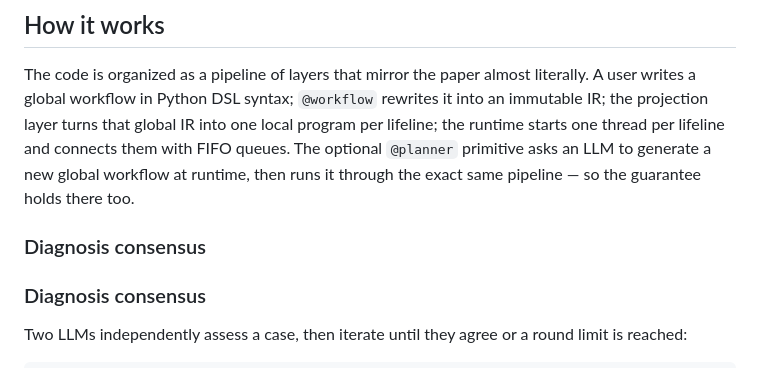
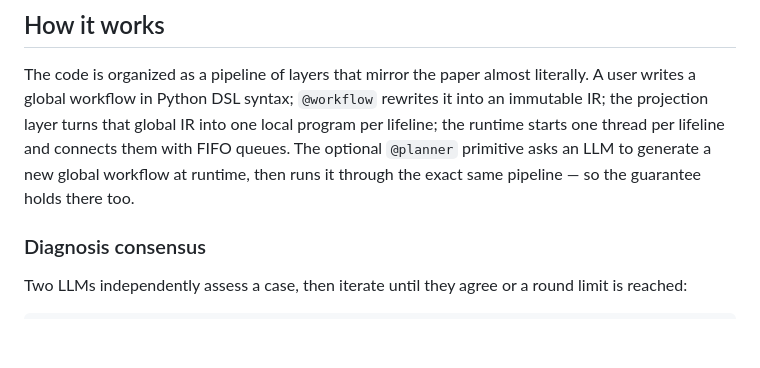
Before and after one commit to zippergen-io/zippergen, a Markdown page: README.md, the part around the change. Drawn GitHub-style; blank space fills up the shorter version.

Commit message:
remove duplicate section heading

```diff
--- a/README.md
+++ b/README.md
@@ -106,8 +106,6 @@ Open **http://localhost:8765** to watch the agents exchange messages in real tim
 ## How it works
 
 The code is organized as a pipeline of layers that mirror the paper almost literally. A user writes a global workflow in Python DSL syntax; `@workflow` rewrites it into an immutable IR; the projection layer turns that global IR into one local program per lifeline; the runtime starts one thread per lifeline and connects them with FIFO queues. The optional `@planner` primitive asks an LLM to generate a new global workflow at runtime, then runs it through the exact same pipeline — so the guarantee holds there too.
-
-### Diagnosis consensus
 
 ### Diagnosis consensus
 
```
